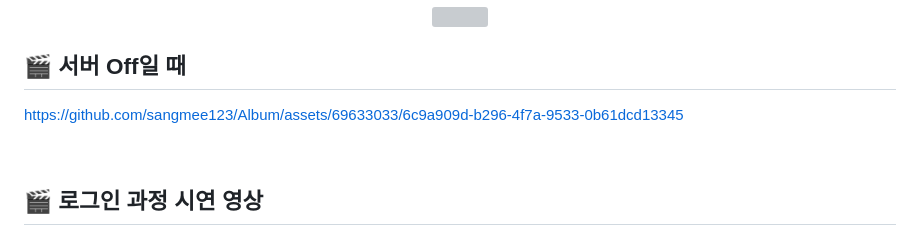
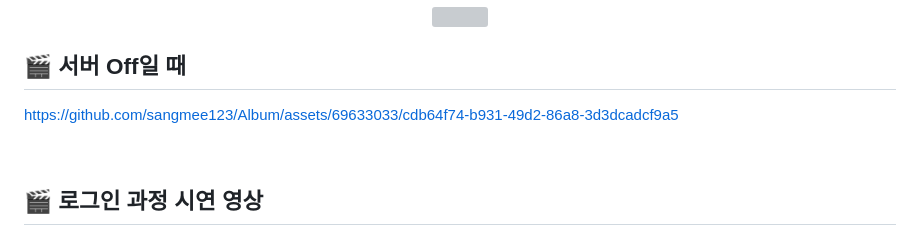
Before and after one commit to sangmee123/Album, a Markdown page: README.md, the part around the change. Drawn GitHub-style; grey boxes are pictures that could not be loaded.

```diff
--- a/README.md
+++ b/README.md
@@ -94,7 +94,8 @@ https://github.com/sangmee123/Album/assets/69633033/eef3cc5f-d617-4d9e-bd31-54d1
 
 ## 🎬 서버 Off일 때
 
-https://github.com/sangmee123/Album/assets/69633033/6c9a909d-b296-4f7a-9533-0b61dcd13345
+https://github.com/sangmee123/Album/assets/69633033/cdb64f74-b931-49d2-86a8-3d3dcadcf9a5
+
 
 <br>
 
```
